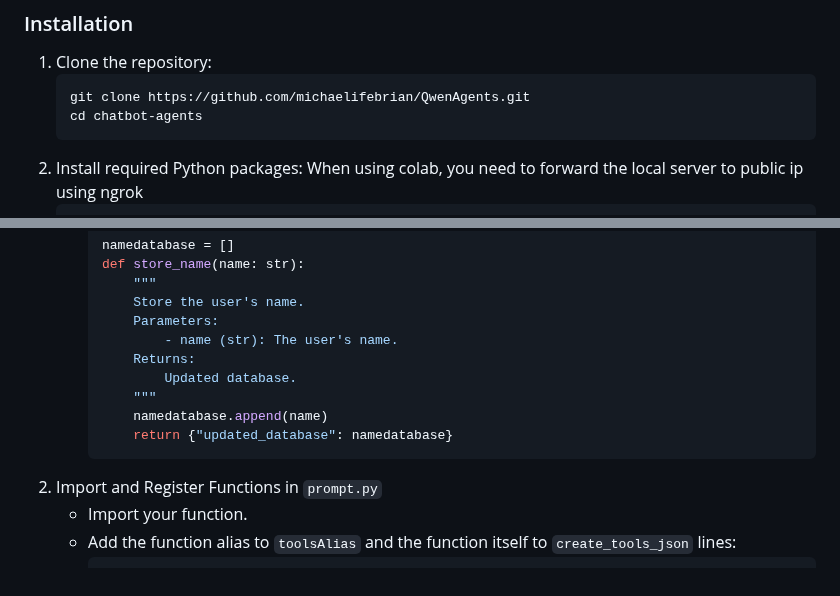
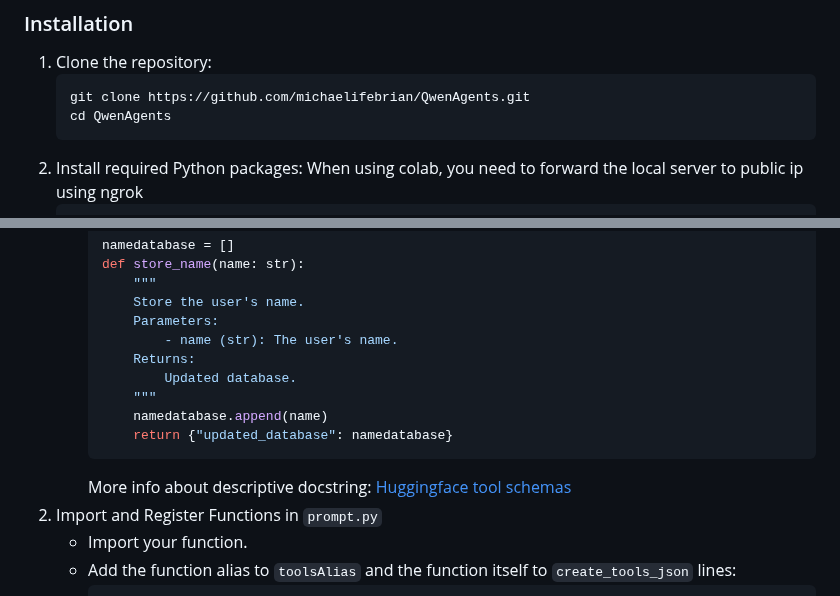
Before and after one commit to michaelifebrian/QwenAgents, a Markdown page: README.md, 2 parts joined by grey strips. Drawn GitHub-style.

````diff
--- a/README.md
+++ b/README.md
@@ -10,7 +10,7 @@ This project is a Flask-based web interface for deploying chatbot agents powered
 1. Clone the repository:
     ```bash
     git clone https://github.com/michaelifebrian/QwenAgents.git
-    cd chatbot-agents
+    cd QwenAgents
     ```
 2. Install required Python packages:
     When using colab, you need to forward the local server to public ip using ngrok
@@ -72,6 +72,7 @@ You can enhance the chatbot's capabilities by adding or modifying tools:
             namedatabase.append(name)
             return {"updated_database": namedatabase}
         ```
+        More info about descriptive docstring: [Huggingface tool schemas](https://huggingface.co/docs/transformers/en/chat_templating#understanding-tool-schemas)
 2. Import and Register Functions in `prompt.py`
     - Import your function.
     - Add the function alias to `toolsAlias` and the function itself to `create_tools_json` lines:
````
